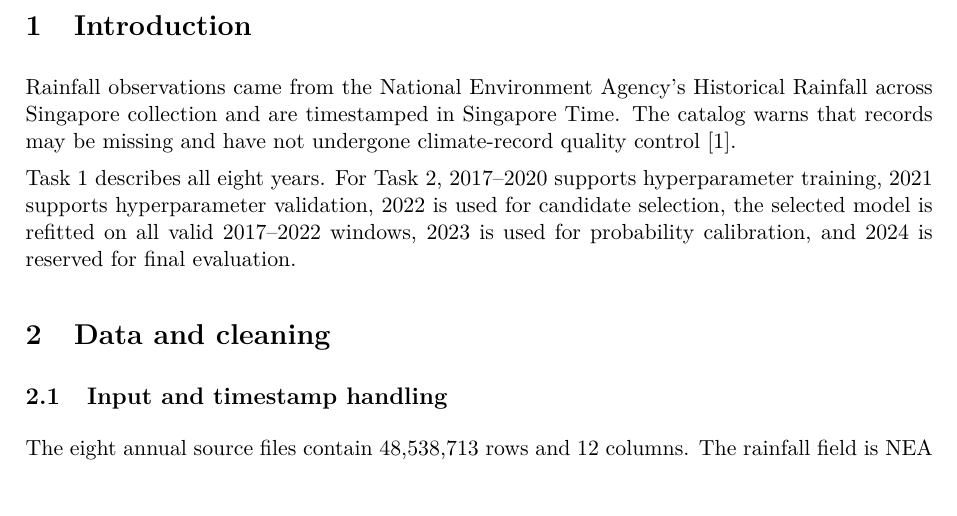
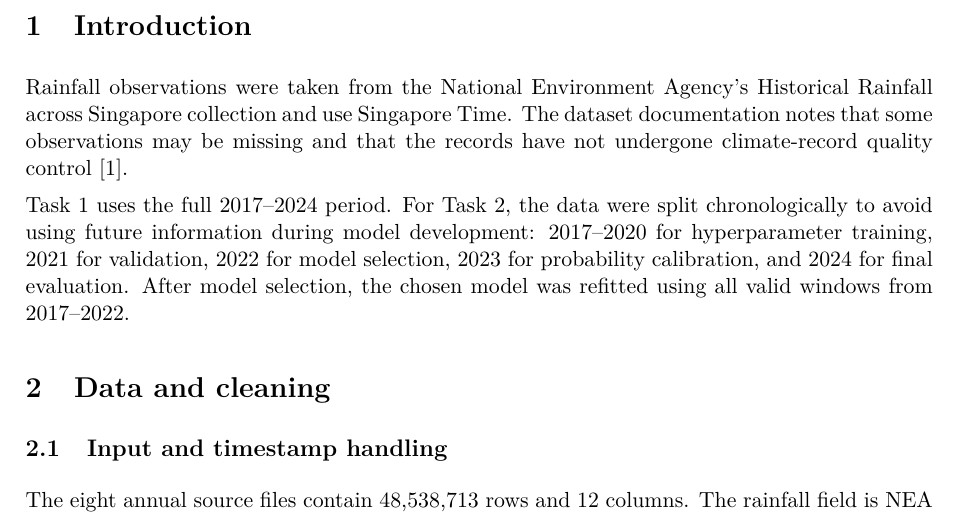
Before and after one commit to damminhtien/sg-rainfall-distributed-analysis-and-prediction, a LaTeX document (report/main.tex): part of page 3 of 19, cut so that both start at the same text, the shorter picture padded with empty space. Compiled offline with pdfLaTeX.

Commit message:
Update introduction data and split description

```diff
--- a/report/main.tex
+++ b/report/main.tex
@@ -92,15 +92,17 @@ Dataproc cluster using Spark DataFrames and MLlib.
 \pagenumbering{arabic}
 
 \section{Introduction}
-Rainfall observations came from the National Environment Agency's Historical
-Rainfall across Singapore collection and are timestamped in Singapore Time.
-The catalog warns that records may be missing and have not undergone
-climate-record quality control~\cite{nea}.
+Rainfall observations were taken from the National Environment Agency's
+Historical Rainfall across Singapore collection and use Singapore Time. The
+dataset documentation notes that some observations may be missing and that the
+records have not undergone climate-record quality control~\cite{nea}.
 
-Task 1 describes all eight years. For Task 2, 2017--2020 supports hyperparameter
-training, 2021 supports hyperparameter validation, 2022 is used for candidate
-selection, the selected model is refitted on all valid 2017--2022 windows, 2023
-is used for probability calibration, and 2024 is reserved for final evaluation.
+Task 1 uses the full 2017--2024 period. For Task 2, the data were split
+chronologically to avoid using future information during model development:
+2017--2020 for hyperparameter training, 2021 for validation, 2022 for model
+selection, 2023 for probability calibration, and 2024 for final evaluation.
+After model selection, the chosen model was refitted using all valid windows
+from 2017--2022.
 
 \section{Data and cleaning}
 \subsection{Input and timestamp handling}
```
